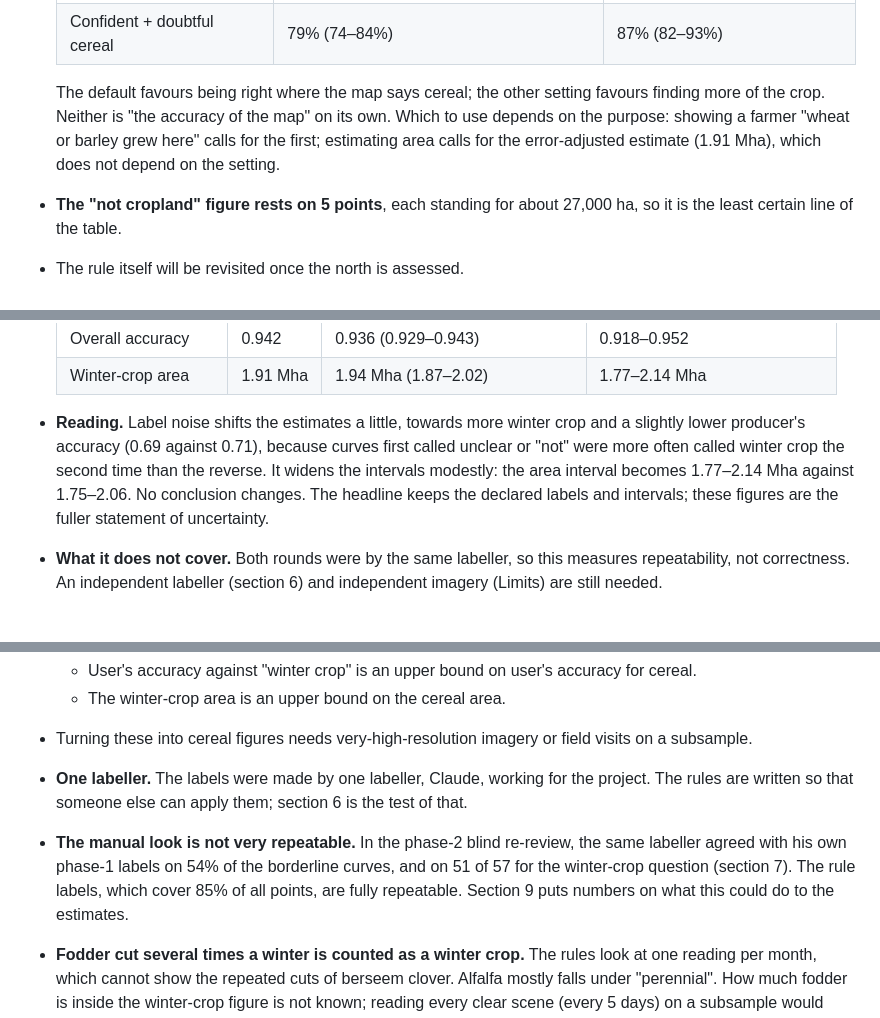
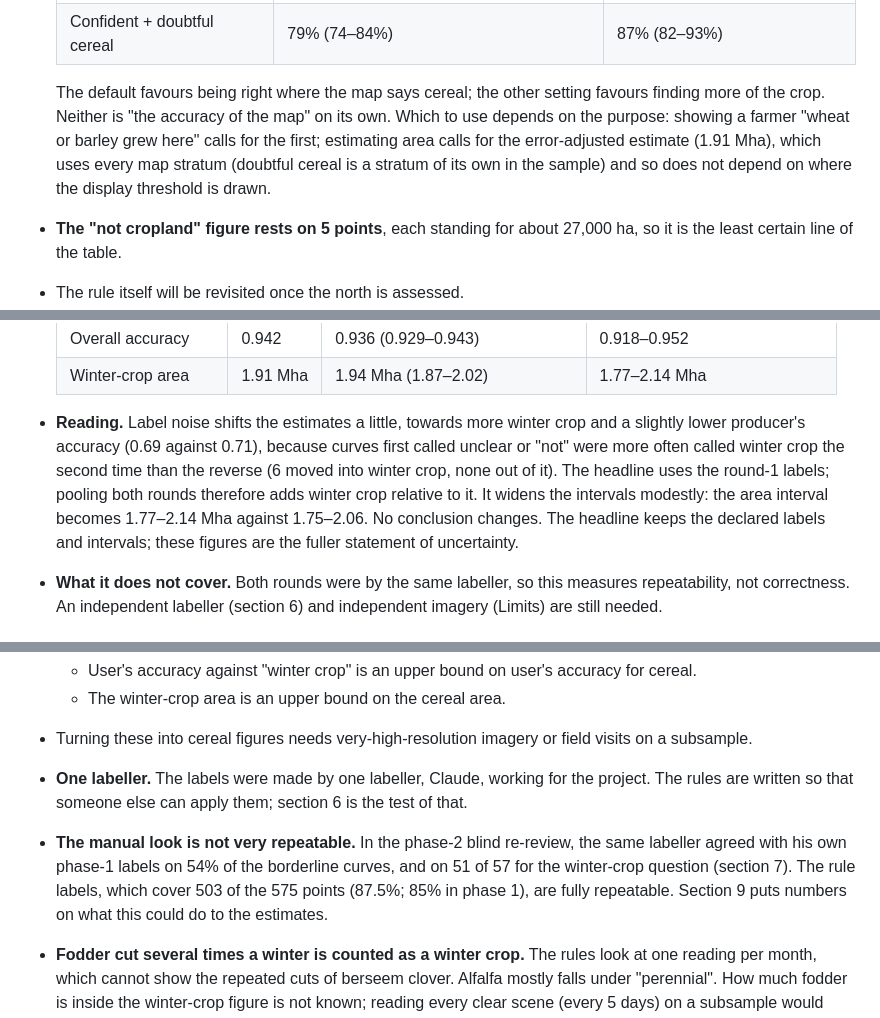
Before and after one commit to rawazrauf/iraq-farms-health, a Markdown page: validation/accuracy_south_2026/README.md, 3 parts joined by grey strips. GitHub-like rendering.

Commit message:
validation-2026.11.12-j

```diff
--- a/validation/accuracy_south_2026/README.md
+++ b/validation/accuracy_south_2026/README.md
@@ -251,7 +251,7 @@ The map misses about 0.56 Mha of the winter crop (29% of 1.91 Mha). Where that a
   | Confident cereal only (default) | 96% (92–99%) | 71% (65–77%) |
   | Confident + doubtful cereal | 79% (74–84%) | 87% (82–93%) |
 
-  The default favours being right where the map says cereal; the other setting favours finding more of the crop. Neither is "the accuracy of the map" on its own. Which to use depends on the purpose: showing a farmer "wheat or barley grew here" calls for the first; estimating area calls for the error-adjusted estimate (1.91 Mha), which does not depend on the setting.
+  The default favours being right where the map says cereal; the other setting favours finding more of the crop. Neither is "the accuracy of the map" on its own. Which to use depends on the purpose: showing a farmer "wheat or barley grew here" calls for the first; estimating area calls for the error-adjusted estimate (1.91 Mha), which uses every map stratum (doubtful cereal is a stratum of its own in the sample) and so does not depend on where the display threshold is drawn.
 - **The "not cropland" figure rests on 5 points**, each standing for about 27,000 ha, so it is the least certain line of the table.
 - The rule itself will be revisited once the north is assessed.
 
@@ -270,7 +270,7 @@ The manual look at borderline curves is the least repeatable step (section 7). `
   | Overall accuracy | 0.942 | 0.936 (0.929–0.943) | 0.918–0.952 |
   | Winter-crop area | 1.91 Mha | 1.94 Mha (1.87–2.02) | 1.77–2.14 Mha |
 
-- **Reading.** Label noise shifts the estimates a little, towards more winter crop and a slightly lower producer's accuracy (0.69 against 0.71), because curves first called unclear or "not" were more often called winter crop the second time than the reverse. It widens the intervals modestly: the area interval becomes 1.77–2.14 Mha against 1.75–2.06. No conclusion changes. The headline keeps the declared labels and intervals; these figures are the fuller statement of uncertainty.
+- **Reading.** Label noise shifts the estimates a little, towards more winter crop and a slightly lower producer's accuracy (0.69 against 0.71), because curves first called unclear or "not" were more often called winter crop the second time than the reverse (6 moved into winter crop, none out of it). The headline uses the round-1 labels; pooling both rounds therefore adds winter crop relative to it. It widens the intervals modestly: the area interval becomes 1.77–2.14 Mha against 1.75–2.06. No conclusion changes. The headline keeps the declared labels and intervals; these figures are the fuller statement of uncertainty.
 - **What it does not cover.** Both rounds were by the same labeller, so this measures repeatability, not correctness. An independent labeller (section 6) and independent imagery (Limits) are still needed.
 
 ## Limits
@@ -282,7 +282,7 @@ The manual look at borderline curves is the least repeatable step (section 7). `
   - The winter-crop area is an upper bound on the cereal area.
 - Turning these into cereal figures needs very-high-resolution imagery or field visits on a subsample.
 - **One labeller.** The labels were made by one labeller, Claude, working for the project. The rules are written so that someone else can apply them; section 6 is the test of that.
-- **The manual look is not very repeatable.** In the phase-2 blind re-review, the same labeller agreed with his own phase-1 labels on 54% of the borderline curves, and on 51 of 57 for the winter-crop question (section 7). The rule labels, which cover 85% of all points, are fully repeatable. Section 9 puts numbers on what this could do to the estimates.
+- **The manual look is not very repeatable.** In the phase-2 blind re-review, the same labeller agreed with his own phase-1 labels on 54% of the borderline curves, and on 51 of 57 for the winter-crop question (section 7). The rule labels, which cover 503 of the 575 points (87.5%; 85% in phase 1), are fully repeatable. Section 9 puts numbers on what this could do to the estimates.
 - **Fodder cut several times a winter is counted as a winter crop.** The rules look at one reading per month, which cannot show the repeated cuts of berseem clover. Alfalfa mostly falls under "perennial". How much fodder is inside the winter-crop figure is not known; reading every clear scene (every 5 days) on a subsample would show it.
 - **South only.** The northern tiles are being re-run with a later season; see [`../season_pilot`](../season_pilot). They will be assessed the same way after that run.
 - **One pixel per point.** At 10 m, a pixel on a field edge mixes neighbours. This affects the map and the reference alike.
```
